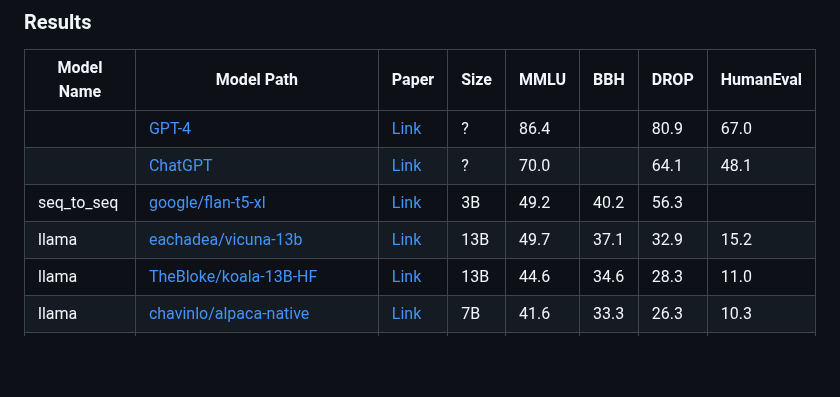
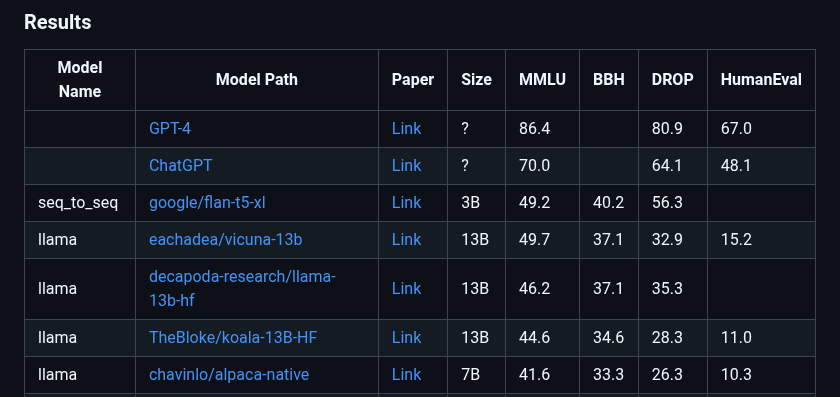
Before and after one commit to declare-lab/instruct-eval, a Markdown page: README.md, the part around the change. Drawn GitHub-style; blank space fills up the shorter version.

Commit message:
Update llama-13b results

```diff
--- a/README.md
+++ b/README.md
@@ -36,6 +36,7 @@ Notably, we support most models from HuggingFace Transformers 🤗 :
 |            | [ChatGPT](https://openai.com/blog/chatgpt)                                                                              | [Link](https://arxiv.org/abs/2303.08774)                                      | ?    | 70.0 |      | 64.1 | 48.1      |
 | seq_to_seq | [google/flan-t5-xl](https://huggingface.co/google/flan-t5-xl)                                                           | [Link](https://arxiv.org/abs/2210.11416)                                      | 3B   | 49.2 | 40.2 | 56.3 |           |
 | llama      | [eachadea/vicuna-13b](https://huggingface.co/eachadea/vicuna-13b)                                                       | [Link](https://vicuna.lmsys.org/)                                             | 13B  | 49.7 | 37.1 | 32.9 | 15.2      |
+| llama      | [decapoda-research/llama-13b-hf](https://huggingface.co/decapoda-research/llama-13b-hf)                                 | [Link](https://arxiv.org/abs/2302.13971)                                      | 13B  | 46.2 | 37.1 | 35.3 |           |
 | llama      | [TheBloke/koala-13B-HF](https://huggingface.co/TheBloke/koala-13B-HF)                                                   | [Link](https://bair.berkeley.edu/blog/2023/04/03/koala/)                      | 13B  | 44.6 | 34.6 | 28.3 | 11.0      |
 | llama      | [chavinlo/alpaca-native](https://huggingface.co/chavinlo/alpaca-native)                                                 | [Link](https://crfm.stanford.edu/2023/03/13/alpaca.html)                      | 7B   | 41.6 | 33.3 | 26.3 | 10.3      |
 | llama      | [decapoda-research/llama-7b-hf](https://huggingface.co/decapoda-research/llama-7b-hf)                                   | [Link](https://arxiv.org/abs/2302.13971)                                      | 7B   | 35.2 | 30.9 | 27.6 | 10.3      |
```
